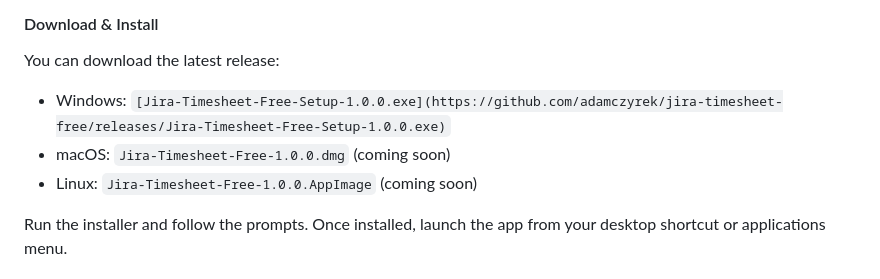
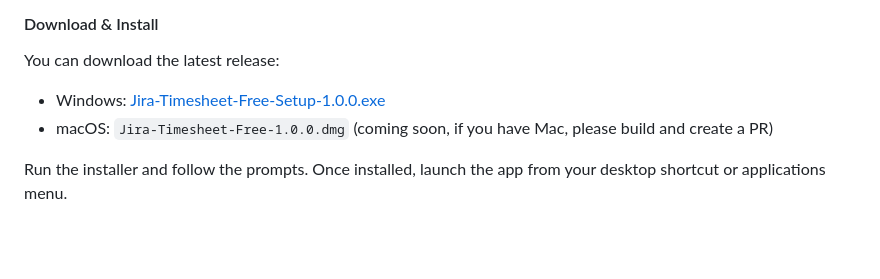
Before and after one commit to adamczyrek/jira-timesheet-free, a Markdown page: README.md, the part around the change. Rendered like a GitHub page; blank space fills up the shorter version.

Commit message:
Update README.md with correct link to electron isntaller

```diff
--- a/README.md
+++ b/README.md
@@ -14,9 +14,8 @@ The easiest way to use Jira Timesheet Free is with our desktop application, whic
 
 You can download the latest release:
 
-- Windows: `[Jira-Timesheet-Free-Setup-1.0.0.exe](https://github.com/adamczyrek/jira-timesheet-free/releases/Jira-Timesheet-Free-Setup-1.0.0.exe)`
-- macOS: `Jira-Timesheet-Free-1.0.0.dmg` (coming soon)
-- Linux: `Jira-Timesheet-Free-1.0.0.AppImage` (coming soon)
+- Windows: [Jira-Timesheet-Free-Setup-1.0.0.exe](https://github.com/adamczyrek/jira-timesheet-free/releases/Jira-Timesheet-Free-Setup-1.0.0.exe)
+- macOS: `Jira-Timesheet-Free-1.0.0.dmg` (coming soon, if you have Mac, please build and create a PR)
 
 Run the installer and follow the prompts. Once installed, launch the app from your desktop shortcut or applications menu.
 
```
